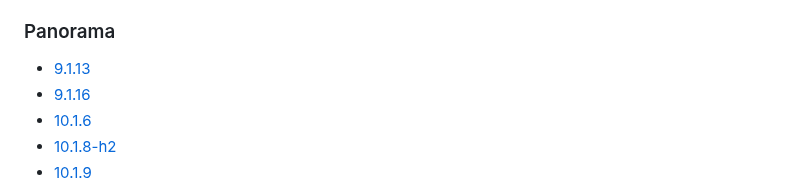
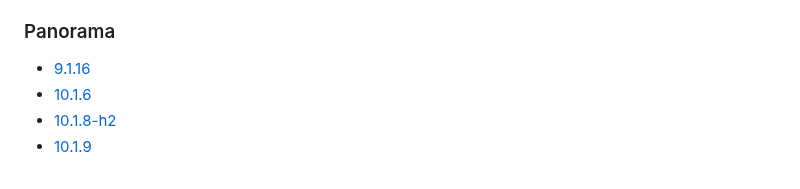
Before and after one commit to jamesholland-uk/pan-os-versions-in-public-cloud-providers, a Markdown page: aws.md, the part around the change. Drawn GitHub-style.

```diff
--- a/aws.md
+++ b/aws.md
@@ -105,7 +105,6 @@
 - [11.1.2](aws/bundle2/11.1.2.md)
 
 ### Panorama
-- [9.1.13](aws/panorama/9.1.13.md)
 - [9.1.16](aws/panorama/9.1.16.md)
 - [10.1.6](aws/panorama/10.1.6.md)
 - [10.1.8-h2](aws/panorama/10.1.8-h2.md)
```
Also changed, not shown: aws/panorama/9.1.13.md (deleted, +0 -17 lines).
